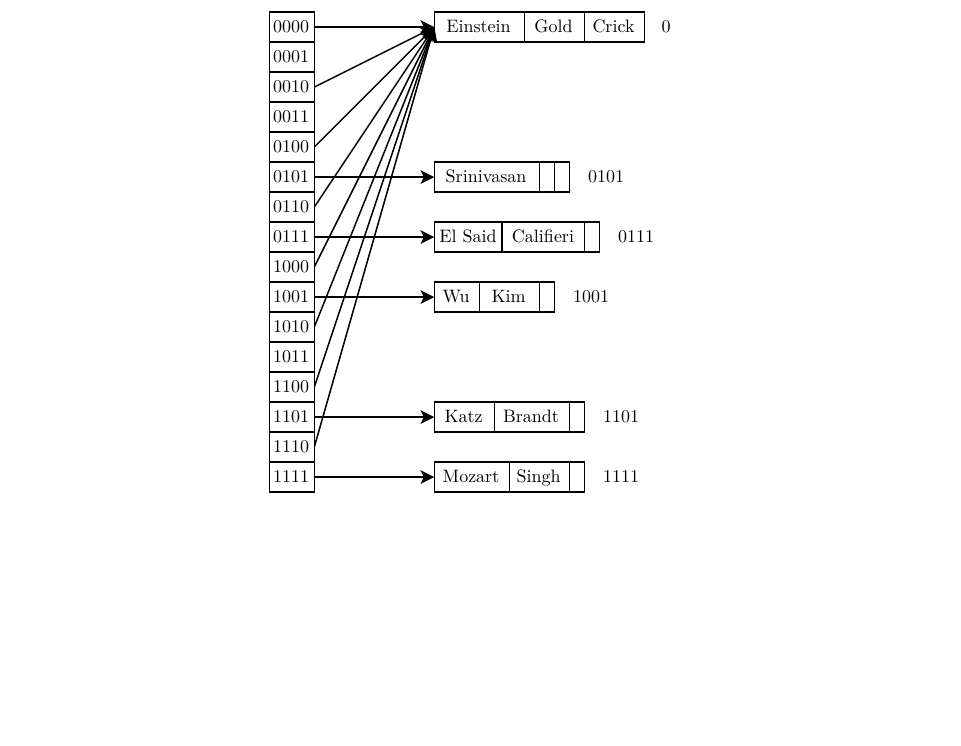
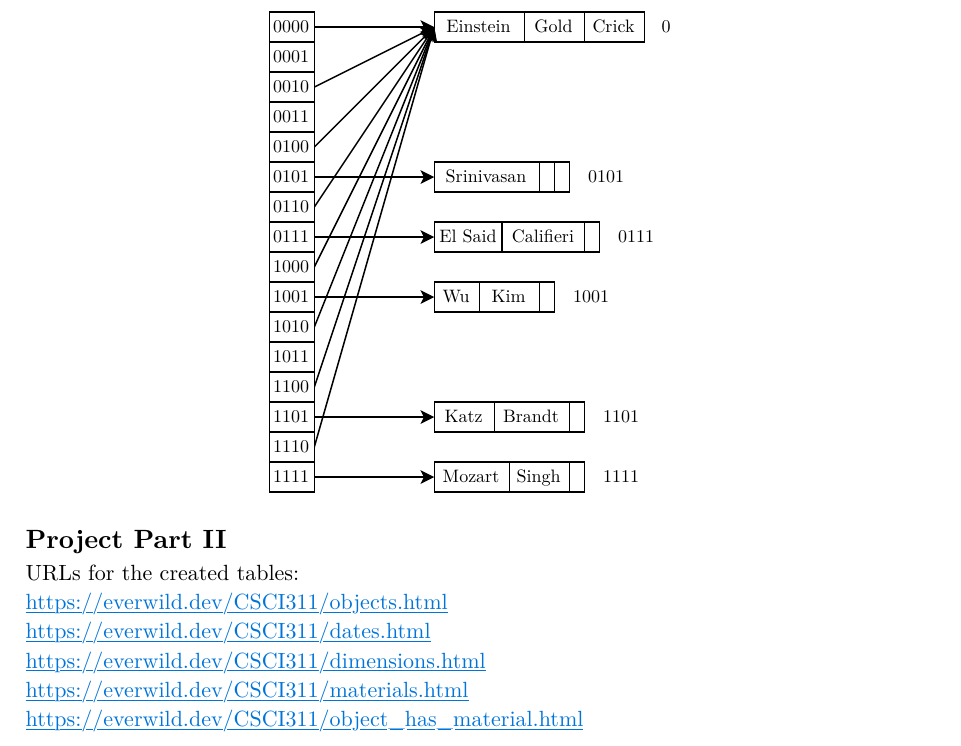
Before and after one commit to fenneltheloon/CSCI311, a Typst document (HW5/hw5.typ): part of the page, cut so that both start at the same text, the shorter picture padded with empty space. The pictures show the PDF file HW5/hw5.pdf that the author committed with the source.

Commit message:
finished HW5

```diff
--- a/HW5/hw5.typ
+++ b/HW5/hw5.typ
@@ -105,3 +107,12 @@ I have adhered to the Honor Code on this assignment.
 #image("hw5-2-12.svg")
 ]
 == Project Part II
+URLs for the created tables:\
+https://everwild.dev/CSCI311/objects.html\
+https://everwild.dev/CSCI311/dates.html\
+https://everwild.dev/CSCI311/dimensions.html\
+https://everwild.dev/CSCI311/materials.html\
+https://everwild.dev/CSCI311/object_has_material.html\
+And for the scripts I used to help put everything together (downloads):
+https://everwild.dev/CSCI311/parser.ipynb\
+https://everwild.dev/CSCI311/htmlify.py\
```
Also changed, not shown: HW5/hw5.pdf, HW5/hw5.typ (2 more changed lines), 2 other files.
